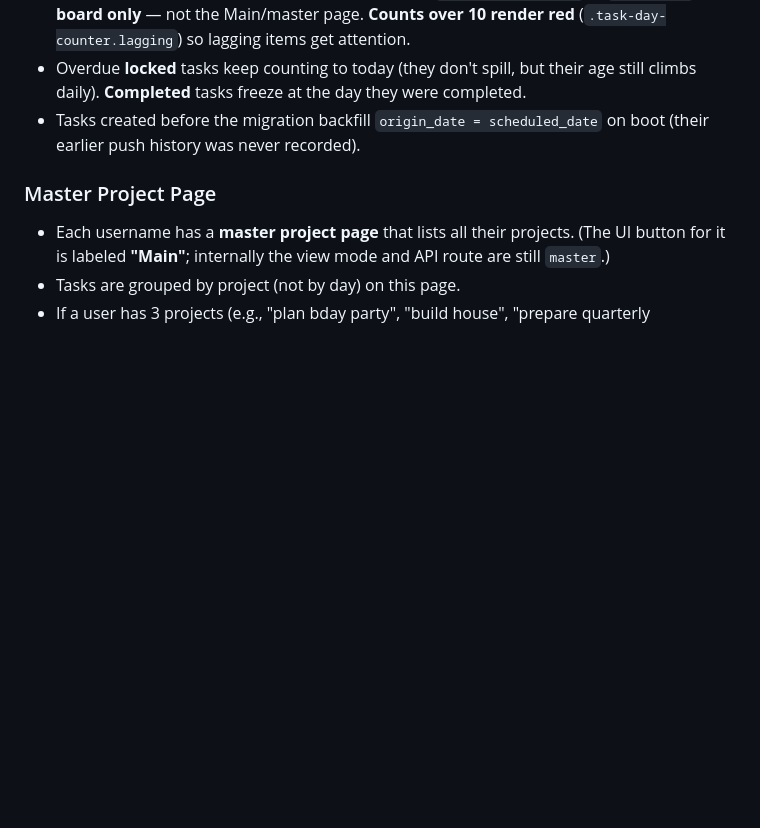
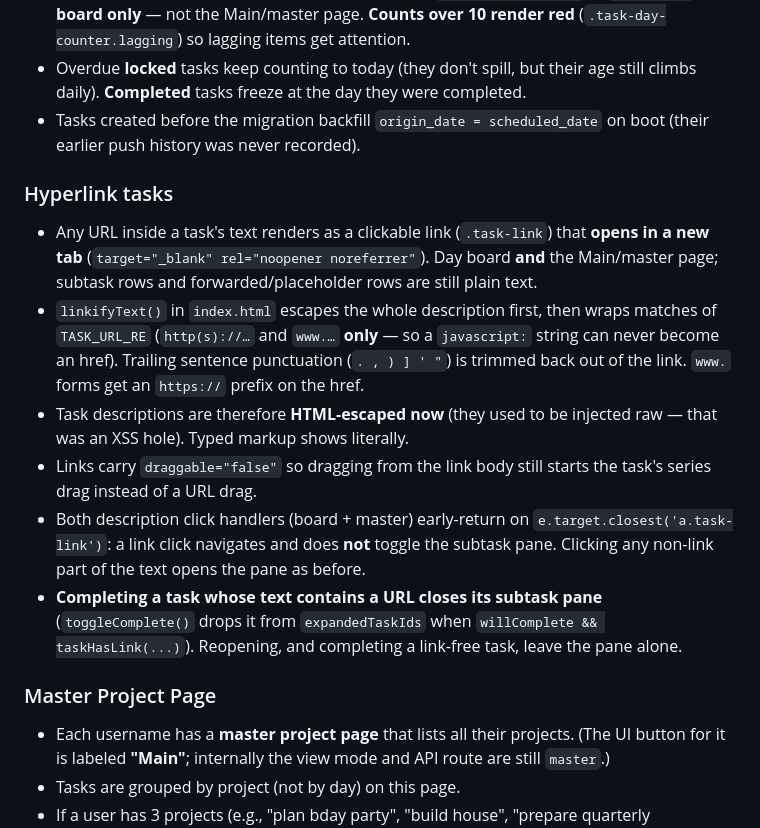
Before and after one commit to kevintraywick/movealong, a Markdown page: CLAUDE.md, the part around the change. Rendered like a GitHub page; blank space fills up the shorter version.

Commit message:
docs: hyperlink tasks — new-tab links, escaping, pane-close on complete
Co-Authored-By: Claude Opus 5 <noreply@anthropic.com>

```diff
--- a/CLAUDE.md
+++ b/CLAUDE.md
@@ -72,6 +72,14 @@ Subtasks must be **specific, actionable, and research-backed** — never vague p
 - The day board shows a small light-grey **inclusive** day count after the task text (added Monday → "5" on Friday): days from origin to `max(scheduled_date, today)` + 1, hidden when it would read 1 (the origin day). Rendered by `renderDayCounter()` in `index.html`; **day board only** — not the Main/master page. **Counts over 10 render red** (`.task-day-counter.lagging`) so lagging items get attention.
 - Overdue **locked** tasks keep counting to today (they don't spill, but their age still climbs daily). **Completed** tasks freeze at the day they were completed.
 - Tasks created before the migration backfill `origin_date = scheduled_date` on boot (their earlier push history was never recorded).
+
+### Hyperlink tasks
+- Any URL inside a task's text renders as a clickable link (`.task-link`) that **opens in a new tab** (`target="_blank" rel="noopener noreferrer"`). Day board **and** the Main/master page; subtask rows and forwarded/placeholder rows are still plain text.
+- `linkifyText()` in `index.html` escapes the whole description first, then wraps matches of `TASK_URL_RE` (`http(s)://…` and `www.…` **only** — so a `javascript:` string can never become an href). Trailing sentence punctuation (`. , ) ] ' "`) is trimmed back out of the link. `www.` forms get an `https://` prefix on the href.
+- Task descriptions are therefore **HTML-escaped now** (they used to be injected raw — that was an XSS hole). Typed markup shows literally.
+- Links carry `draggable="false"` so dragging from the link body still starts the task's series drag instead of a URL drag.
+- Both description click handlers (board + master) early-return on `e.target.closest('a.task-link')`: a link click navigates and does **not** toggle the subtask pane. Clicking any non-link part of the text opens the pane as before.
+- **Completing a task whose text contains a URL closes its subtask pane** (`toggleComplete()` drops it from `expandedTaskIds` when `willComplete && taskHasLink(...)`). Reopening, and completing a link-free task, leave the pane alone.
 
 ### Master Project Page
 - Each username has a **master project page** that lists all their projects. (The UI button for it is labeled **"Main"**; internally the view mode and API route are still `master`.)
```
